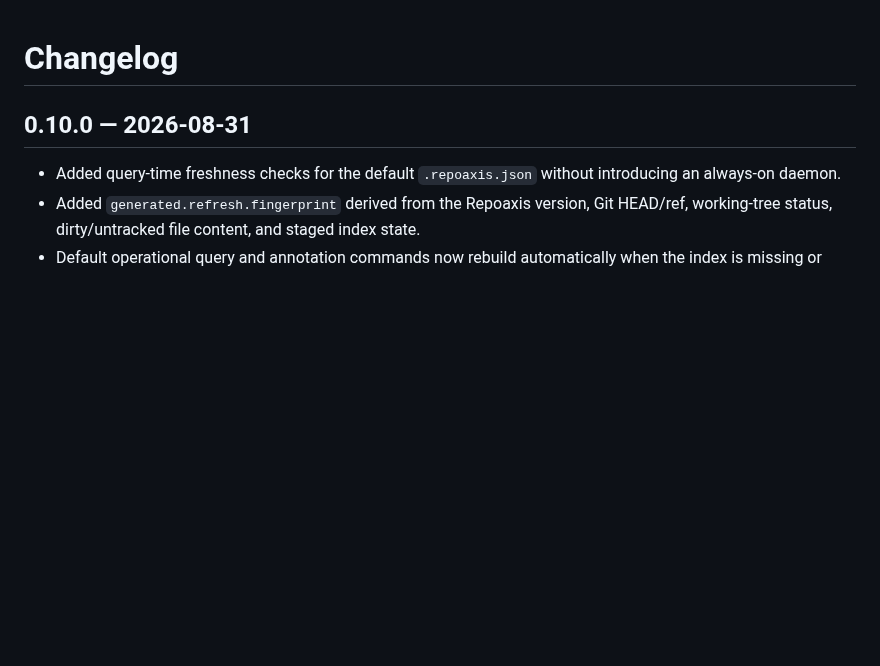
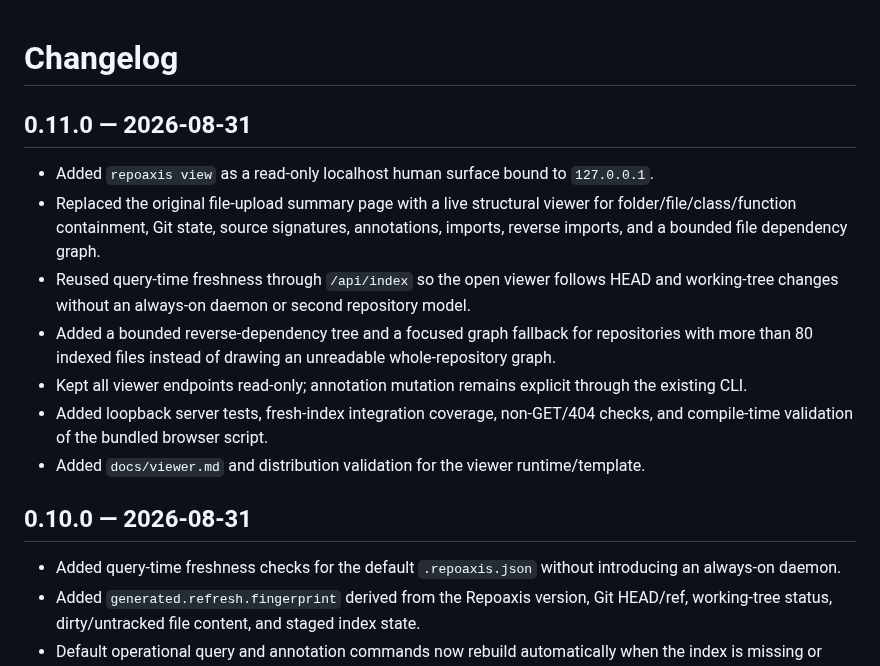
Before and after one commit to ictseoyoungmin/repoaxis, a Markdown page: CHANGELOG.md, the part around the change. Drawn GitHub-style; blank space fills up the shorter version.

Commit message:
Add 0.11.0 human viewer changelog

```diff
--- a/CHANGELOG.md
+++ b/CHANGELOG.md
@@ -1,4 +1,14 @@
 # Changelog
+
+## 0.11.0 — 2026-08-31
+
+- Added `repoaxis view` as a read-only localhost human surface bound to `127.0.0.1`.
+- Replaced the original file-upload summary page with a live structural viewer for folder/file/class/function containment, Git state, source signatures, annotations, imports, reverse imports, and a bounded file dependency graph.
+- Reused query-time freshness through `/api/index` so the open viewer follows HEAD and working-tree changes without an always-on daemon or second repository model.
+- Added a bounded reverse-dependency tree and a focused graph fallback for repositories with more than 80 indexed files instead of drawing an unreadable whole-repository graph.
+- Kept all viewer endpoints read-only; annotation mutation remains explicit through the existing CLI.
+- Added loopback server tests, fresh-index integration coverage, non-GET/404 checks, and compile-time validation of the bundled browser script.
+- Added `docs/viewer.md` and distribution validation for the viewer runtime/template.
 
 ## 0.10.0 — 2026-08-31
 
```
